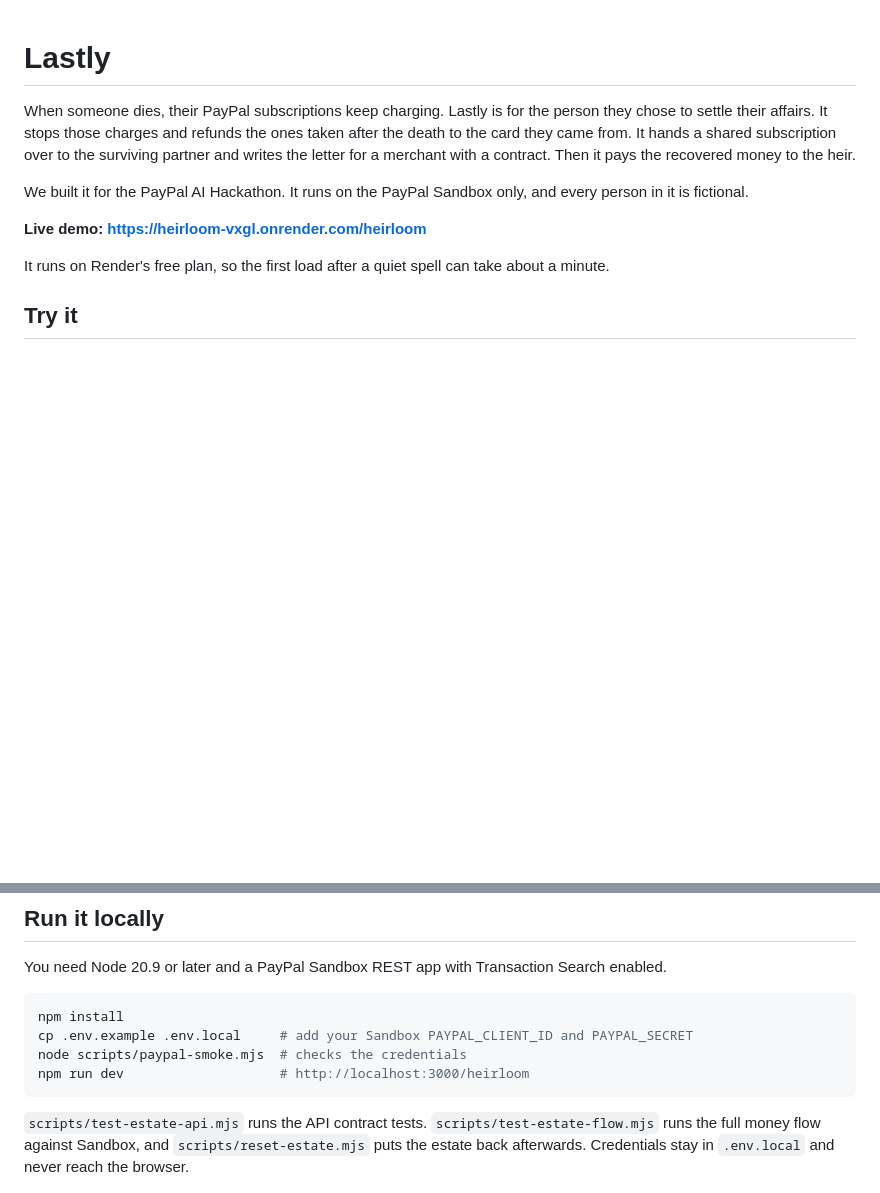
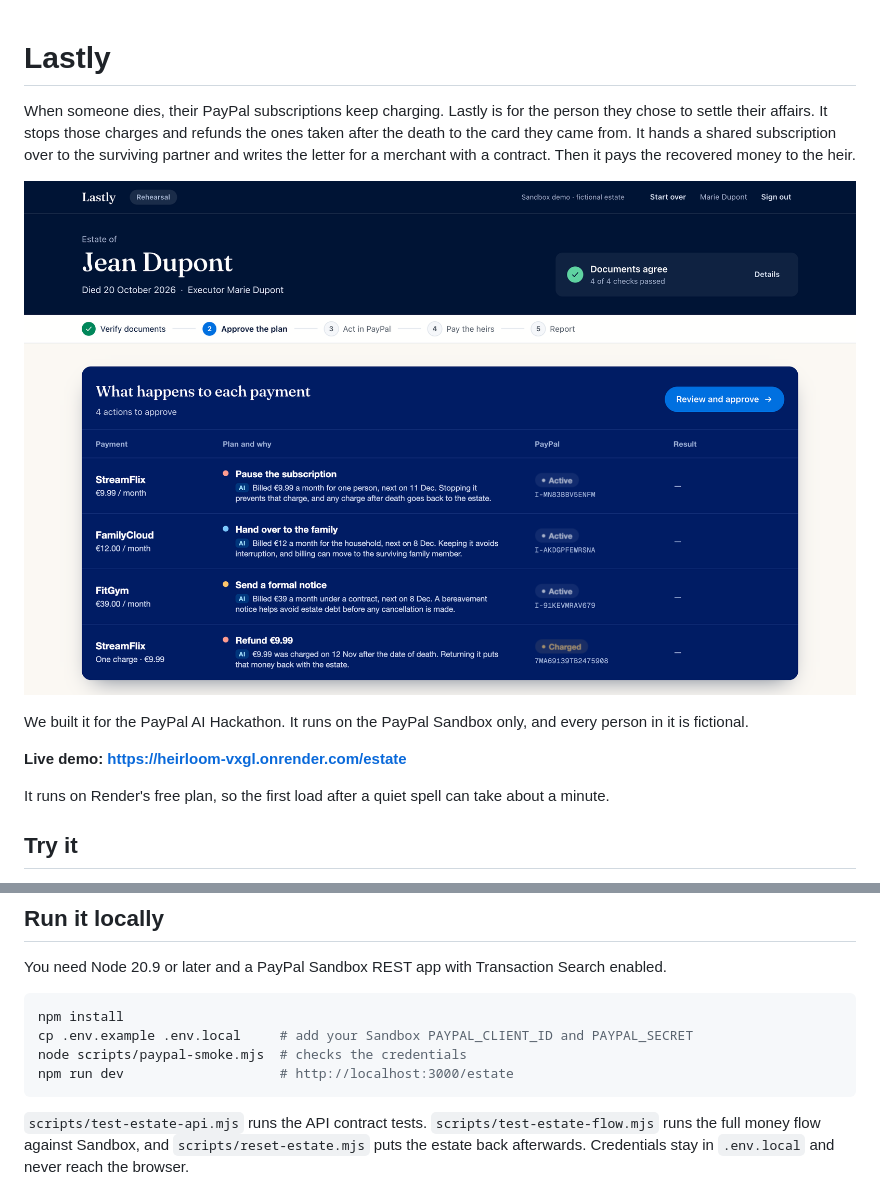
Before and after one commit to aminezar/lastly, a Markdown page: README.md, 2 parts joined by grey strips. Rendered like a GitHub page; pictures changed too: docs/portal-plan.png (added); blank space fills up the shorter version.

Commit message:
README: screenshot of the payment plan

````diff
--- a/README.md
+++ b/README.md
@@ -2,9 +2,11 @@
 
 When someone dies, their PayPal subscriptions keep charging. Lastly is for the person they chose to settle their affairs. It stops those charges and refunds the ones taken after the death to the card they came from. It hands a shared subscription over to the surviving partner and writes the letter for a merchant with a contract. Then it pays the recovered money to the heir.
 
+![The executor's plan for Jean Dupont's estate: pause StreamFlix, hand FamilyCloud over to the family, send FitGym a formal notice, refund the €9.99 charged after his death](docs/portal-plan.png)
+
 We built it for the PayPal AI Hackathon. It runs on the PayPal Sandbox only, and every person in it is fictional.
 
-**Live demo: https://heirloom-vxgl.onrender.com/heirloom**
+**Live demo: https://heirloom-vxgl.onrender.com/estate**
 
 It runs on Render's free plan, so the first load after a quiet spell can take about a minute.
 
@@ -75,7 +77,7 @@ You need Node 20.9 or later and a PayPal Sandbox REST app with Transaction Searc
 npm install
 cp .env.example .env.local     # add your Sandbox PAYPAL_CLIENT_ID and PAYPAL_SECRET
 node scripts/paypal-smoke.mjs  # checks the credentials
-npm run dev                    # http://localhost:3000/heirloom
+npm run dev                    # http://localhost:3000/estate
 ```
 
 `scripts/test-estate-api.mjs` runs the API contract tests. `scripts/test-estate-flow.mjs` runs the full money flow against Sandbox, and `scripts/reset-estate.mjs` puts the estate back afterwards. Credentials stay in `.env.local` and never reach the browser.
````
